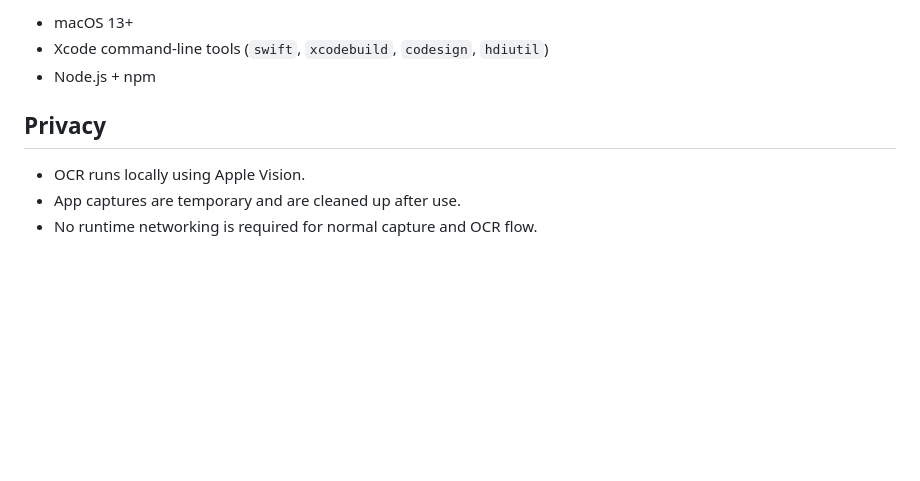
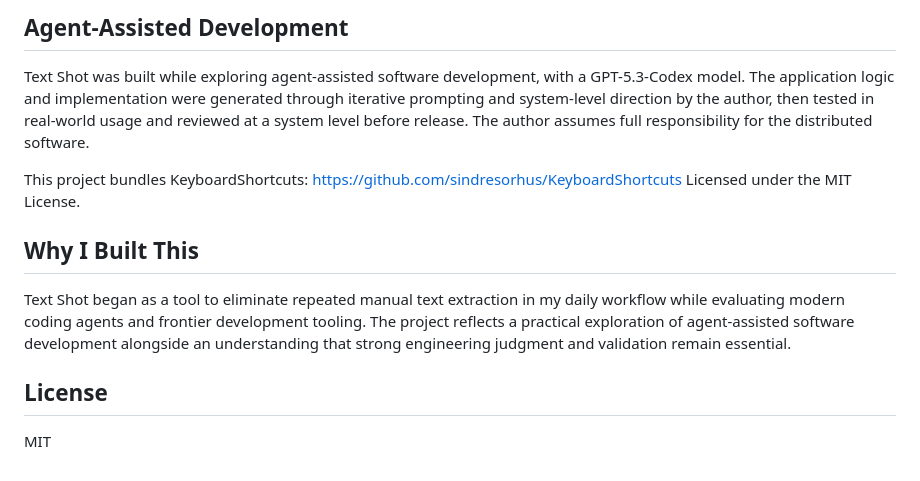
Before and after one commit to premsathisha/textshot, a Markdown page: README.md, the part around one of its changes. Drawn GitHub-style; blank space fills up the shorter version.

```diff
--- a/README.md
+++ b/README.md
@@ -19,10 +58,16 @@ Flow: global hotkey -> region capture -> Vision OCR (local) -> clipboard.
 
-- macOS 13+
-- Xcode command-line tools (`swift`, `xcodebuild`, `codesign`, `hdiutil`)
-- Node.js + npm
+## Agent-Assisted Development
 
-## Privacy
+Text Shot was built while exploring agent-assisted software development, with a GPT-5.3-Codex model. The application logic and implementation were generated through iterative prompting and system-level direction by the author, then tested in real-world usage and reviewed at a system level before release. The author assumes full responsibility for the distributed software.
 
-- OCR runs locally using Apple Vision.
-- App captures are temporary and are cleaned up after use.
-- No runtime networking is required for normal capture and OCR flow.
+This project bundles KeyboardShortcuts:
+https://github.com/sindresorhus/KeyboardShortcuts
+Licensed under the MIT License.
+
+## Why I Built This
+
+Text Shot began as a tool to eliminate repeated manual text extraction in my daily workflow while evaluating modern coding agents and frontier development tooling. The project reflects a practical exploration of agent-assisted software development alongside an understanding that strong engineering judgment and validation remain essential.
+
+## License
+
+MIT
```
Also changed, not shown: other parts of README.md (+50 -11 lines), assets/screenshot.png (added), 4 other files.
